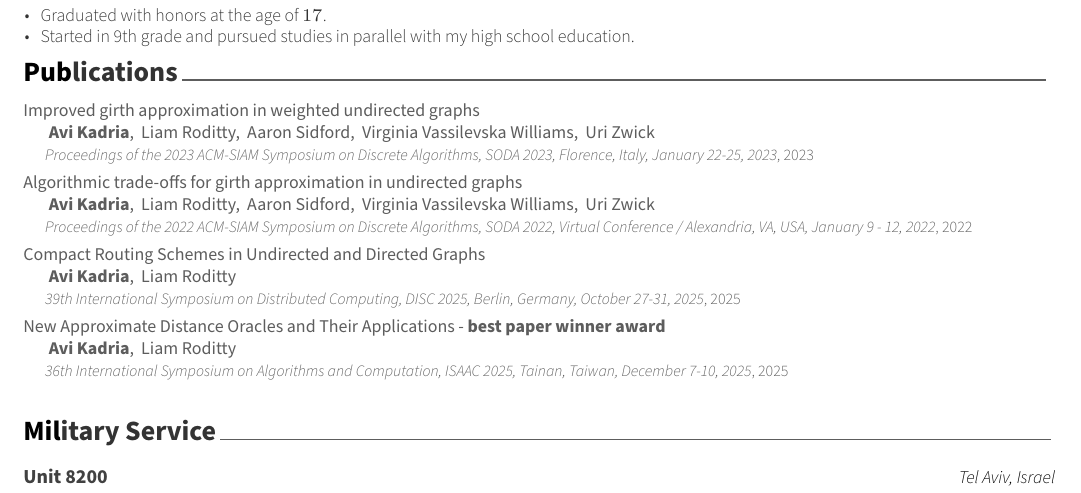
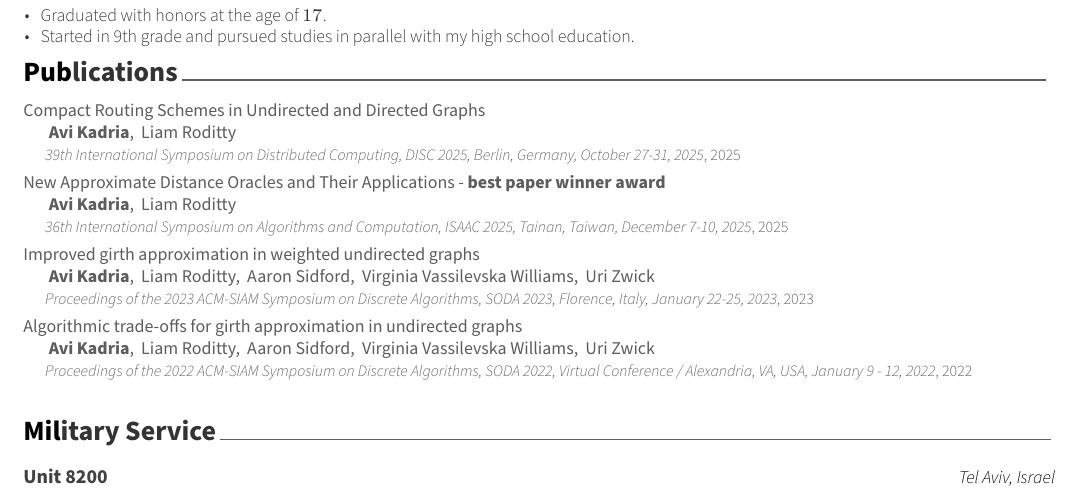
Before and after one commit to Avika81/Avi-Kadria-CV, a LaTeX CV (resume.tex, which reads cv/education/publications_only_papers.tex): part of page 1 of 2, cut so that both start at the same text. Compiled offline with XeLaTeX.

Commit message:
I dont have any reason to change it but IDK

```diff
--- a/cv/education/publications_only_papers.tex
+++ b/cv/education/publications_only_papers.tex
@@ -6,10 +6,10 @@
  %	SUBSECTION TITLE
  %-------------------------------------------------------------------------------
  \begin{refsection}
-        \nocite{DBLP:conf/soda/KadriaRSWZ23}
-        \nocite{DBLP:conf/soda/KadriaRSWZ22}
 		\nocite{DBLP:conf/wdag/KadriaR25}
 		\nocite{DBLP:conf/isaac/KadriaR25}
+		\nocite{DBLP:conf/soda/KadriaRSWZ23}
+        \nocite{DBLP:conf/soda/KadriaRSWZ22}
  	\printbibliography[
  	heading=none,
  	sorting=none
```
Also changed, not shown: resume.pdf.
